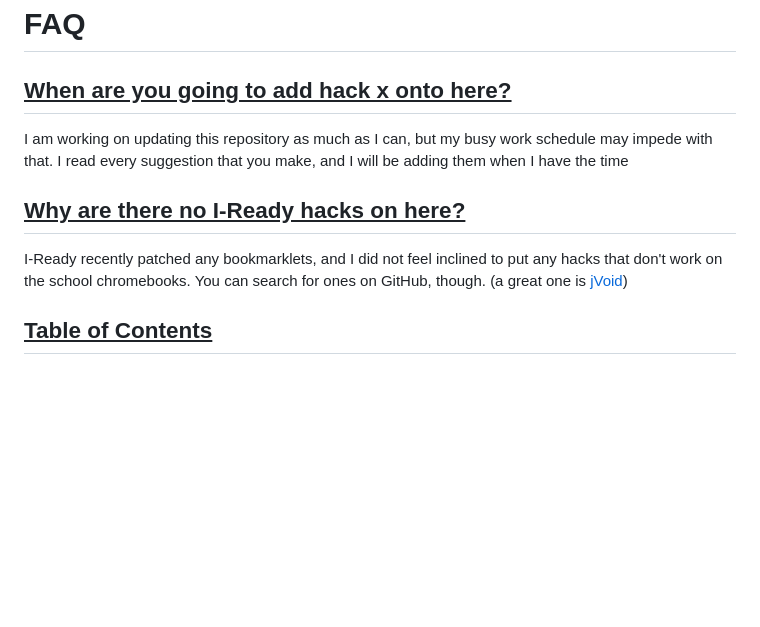
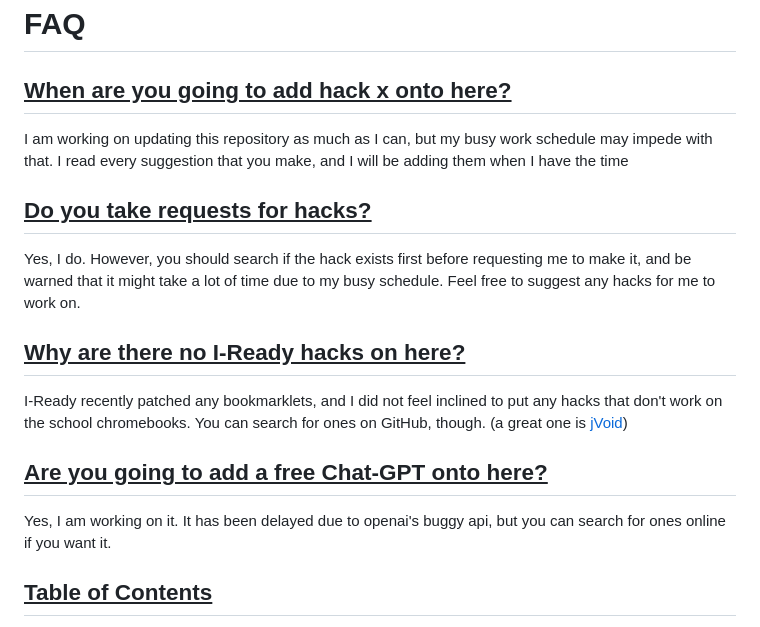
Before and after one commit to orphanlol/school-cheats, a Markdown page: README.md, the part around the change. Rendered like a GitHub page; blank space fills up the shorter version.

Commit message:
added more faq

```diff
--- a/README.md
+++ b/README.md
@@ -3,8 +3,12 @@ Cheats curated for school chromebooks in no particular order. Feel free to make
 # FAQ
 ## <u>When are you going to add hack x onto here?</u>
 I am working on updating this repository as much as I can, but my busy work schedule may impede with that. I read every suggestion that you make, and I will be adding them when I have the time
+## <u>Do you take requests for hacks?</u>
+Yes, I do. However, you should search if the hack exists first before requesting me to make it, and be warned that it might take a lot of time due to my busy schedule. Feel free to suggest any hacks for me to work on.
 ## <u>Why are there no I-Ready hacks on here?</u>
 I-Ready recently patched any bookmarklets, and I did not feel inclined to put any hacks that don't work on the school chromebooks. You can search for ones on GitHub, though. (a great one is [jVoid](https://github.com/j6xontop/jVoid))
+## <u>Are you going to add a free Chat-GPT onto here?</u>
+Yes, I am working on it. It has been delayed due to openai's buggy api, but you can search for ones online if you want it.
 ## <u><b>Table of Contents</b></u>
 - [Game Cheats](#game-cheats)
     - [Blooket](#blooket)
```
